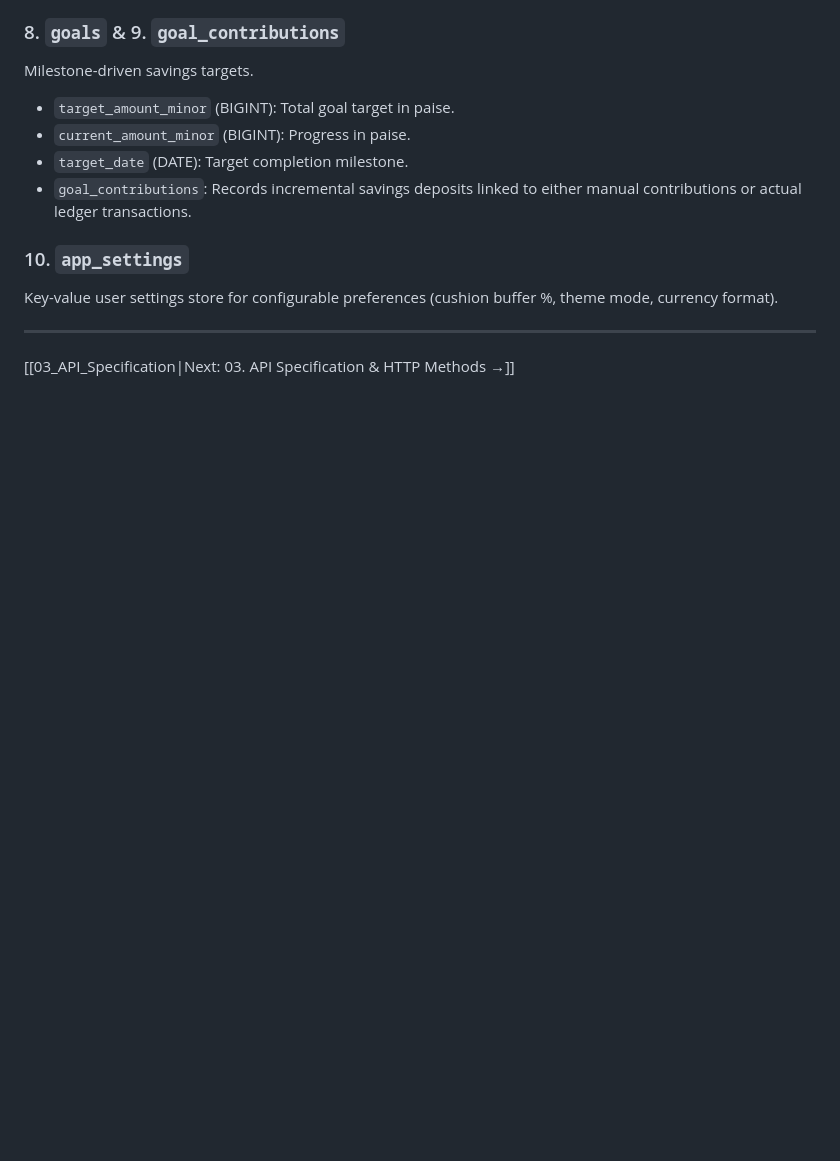
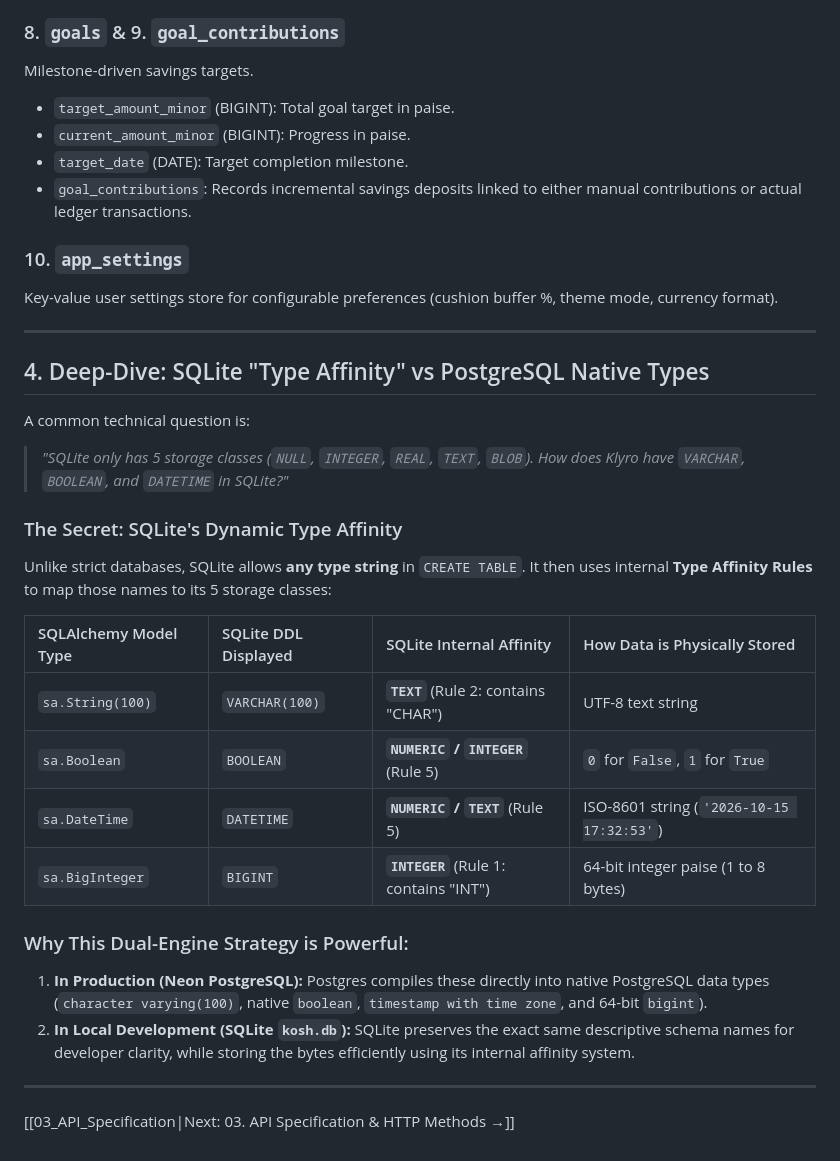
Before and after one commit to SanskritiVadher/klyro, a Markdown page: obsidian_vault/02_Database_ER_and_Tables.md, the part around the change. Rendered like a GitHub page; blank space fills up the shorter version.

Commit message:
Document SQLite Type Affinity vs PostgreSQL in Obsidian vault

```diff
--- a/obsidian_vault/02_Database_ER_and_Tables.md
+++ b/obsidian_vault/02_Database_ER_and_Tables.md
@@ -221,4 +221,25 @@ Key-value user settings store for configurable preferences (cushion buffer %, th
 
 ---
 
+## 4. Deep-Dive: SQLite "Type Affinity" vs PostgreSQL Native Types
+
+A common technical question is:
+> *"SQLite only has 5 storage classes (`NULL`, `INTEGER`, `REAL`, `TEXT`, `BLOB`). How does Klyro have `VARCHAR`, `BOOLEAN`, and `DATETIME` in SQLite?"*
+
+### The Secret: SQLite's Dynamic Type Affinity
+Unlike strict databases, SQLite allows **any type string** in `CREATE TABLE`. It then uses internal **Type Affinity Rules** to map those names to its 5 storage classes:
+
+| SQLAlchemy Model Type | SQLite DDL Displayed | SQLite Internal Affinity | How Data is Physically Stored |
+| :--- | :--- | :--- | :--- |
+| `sa.String(100)` | `VARCHAR(100)` | **`TEXT`** (Rule 2: contains "CHAR") | UTF-8 text string |
+| `sa.Boolean` | `BOOLEAN` | **`NUMERIC` / `INTEGER`** (Rule 5) | `0` for `False`, `1` for `True` |
+| `sa.DateTime` | `DATETIME` | **`NUMERIC` / `TEXT`** (Rule 5) | ISO-8601 string (`'2026-10-15 17:32:53'`) |
+| `sa.BigInteger` | `BIGINT` | **`INTEGER`** (Rule 1: contains "INT") | 64-bit integer paise (1 to 8 bytes) |
+
+### Why This Dual-Engine Strategy is Powerful:
+1. **In Production (Neon PostgreSQL):** Postgres compiles these directly into native PostgreSQL data types (`character varying(100)`, native `boolean`, `timestamp with time zone`, and 64-bit `bigint`).
+2. **In Local Development (SQLite `kosh.db`):** SQLite preserves the exact same descriptive schema names for developer clarity, while storing the bytes efficiently using its internal affinity system.
+
+---
+
 [[03_API_Specification|Next: 03. API Specification & HTTP Methods →]]
```
